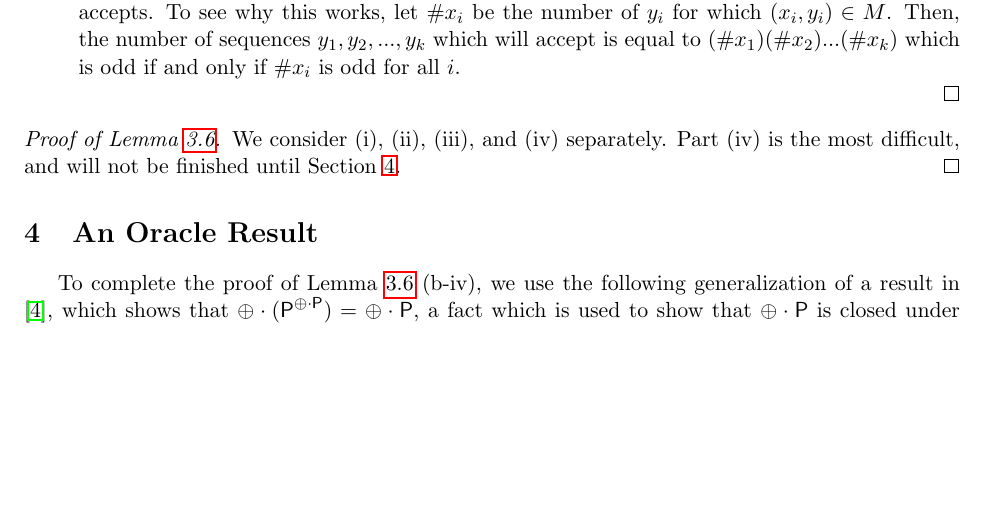
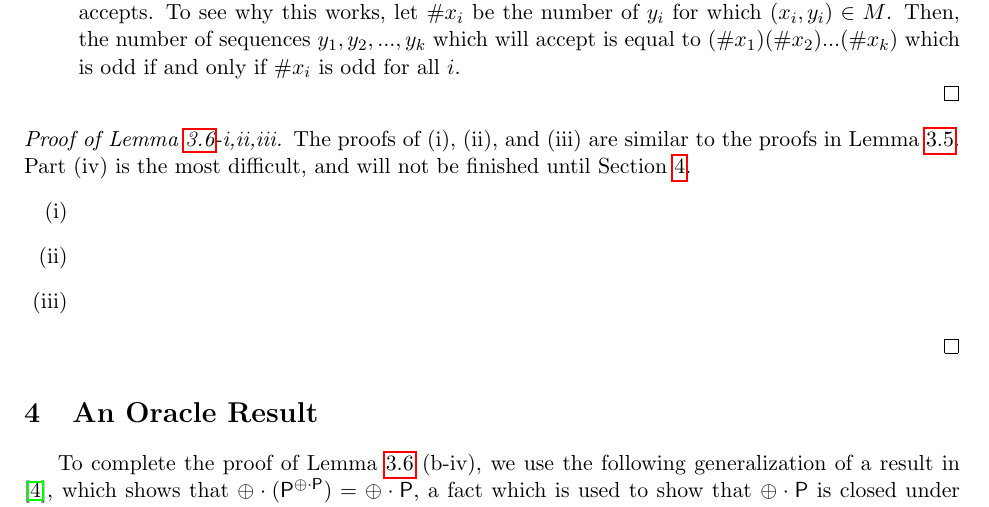
Before and after one commit to bhamrick/18.405-final-project, a LaTeX document (paper.tex): part of page 5 of 6, cut so that both start at the same text, the shorter picture padded with empty space. Compiled offline with pdfLaTeX.

Commit message:
reorganized majority lemma

```diff
--- a/paper.tex
+++ b/paper.tex
@@ -210,9 +210,14 @@ Thus, we get that $(X_1,...,X_k)\in\intersect(\majority(M))$ with probability gr
 \end{enumerate}
 \end{proof}
 
-\begin{proof}[Proof of Lemma \ref{amplifymainlemma}]
+\begin{proof}[Proof of Lemma \ref{amplifymainlemma}-i,ii,iii]
 
-We consider (i), (ii), (iii), and (iv) separately. Part (iv) is the most difficult, and will not be finished until Section \ref{oracle}.
+ The proofs of (i), (ii), and (iii) are similar to the proofs in Lemma \ref{intersectionlemma}. Part (iv) is the most difficult, and will not be finished until Section \ref{oracle}.
+\begin{enumerate}
+\item[(i)]
+\item[(ii)]
+\item[(iii)]
+\end{enumerate}
 \end{proof}
 
 \section{An Oracle Result}\label{oracle}
```
